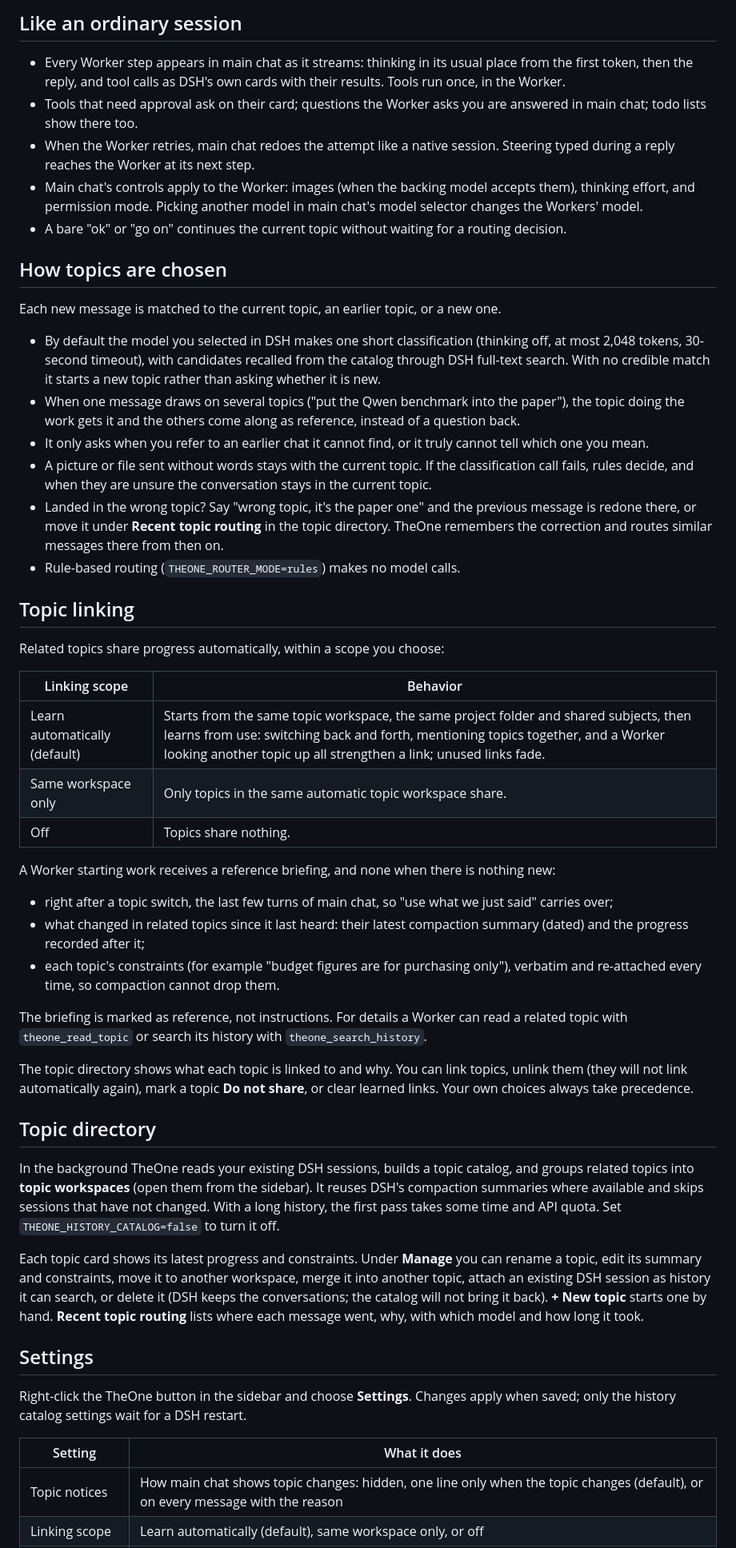
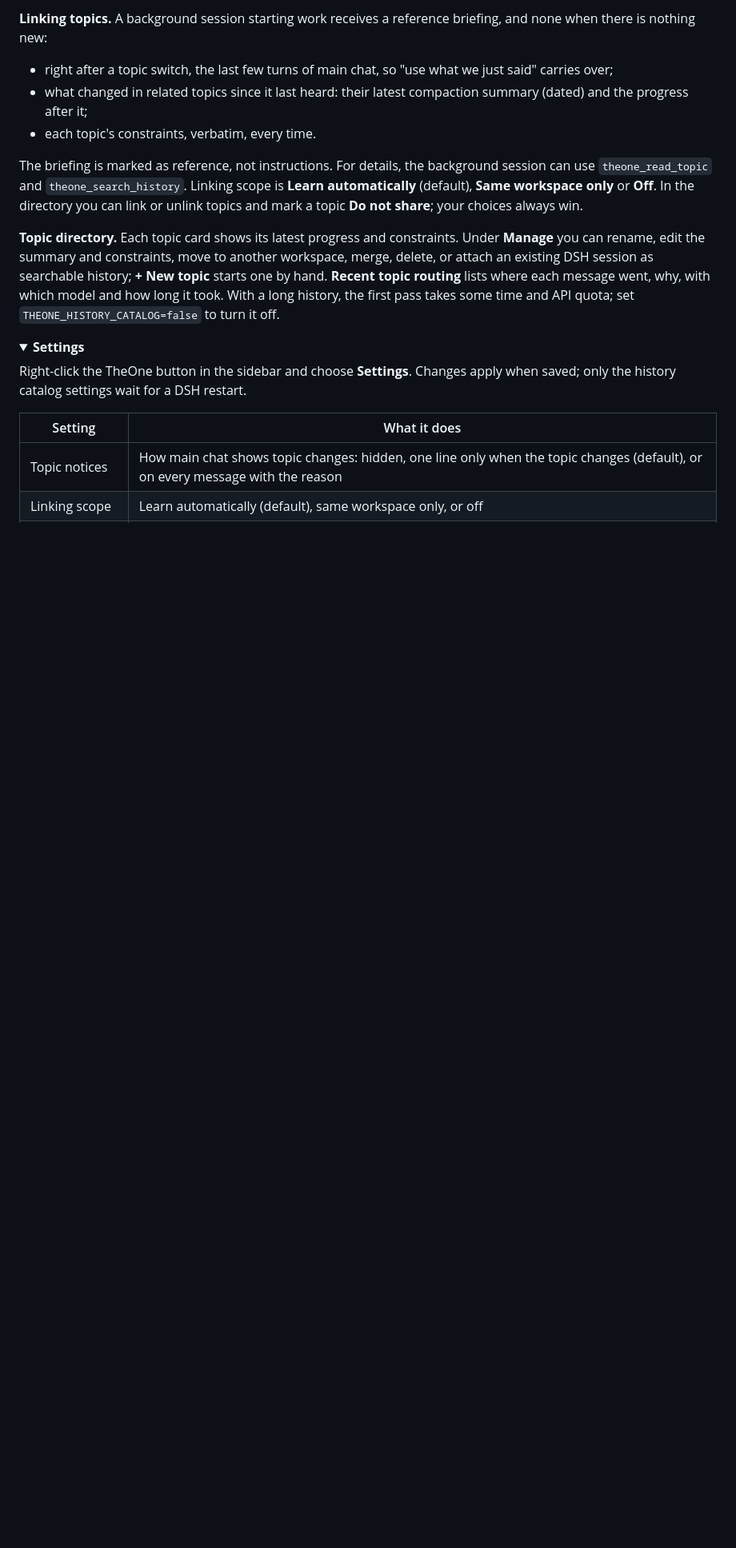
Before and after one commit to YunongDai2005/dsh-theone, a Markdown page: README.md, the part around one of its changes. Shown at 80% size. GitHub-like rendering; folded sections open; blank space fills up the shorter version.

```diff
--- a/README.md
+++ b/README.md
@@ -27,49 +73,15 @@ No separate API key is needed: routing and Workers use DSH's own models and cred
-## Like an ordinary session
-
-- Every Worker step appears in main chat as it streams: thinking in its usual place from the first token, then the reply, and tool calls as DSH's own cards with their results. Tools run once, in the Worker.
-- Tools that need approval ask on their card; questions the Worker asks you are answered in main chat; todo lists show there too.
-- When the Worker retries, main chat redoes the attempt like a native session. Steering typed during a reply reaches the Worker at its next step.
-- Main chat's controls apply to the Worker: images (when the backing model accepts them), thinking effort, and permission mode. Picking another model in main chat's model selector changes the Workers' model.
-- A bare "ok" or "go on" continues the current topic without waiting for a routing decision.
-
-## How topics are chosen
-
-Each new message is matched to the current topic, an earlier topic, or a new one.
-
-- By default the model you selected in DSH makes one short classification (thinking off, at most 2,048 tokens, 30-second timeout), with candidates recalled from the catalog through DSH full-text search. With no credible match it starts a new topic rather than asking whether it is new.
-- When one message draws on several topics ("put the Qwen benchmark into the paper"), the topic doing the work gets it and the others come along as reference, instead of a question back.
-- It only asks when you refer to an earlier chat it cannot find, or it truly cannot tell which one you mean.
-- A picture or file sent without words stays with the current topic. If the classification call fails, rules decide, and when they are unsure the conversation stays in the current topic.
-- Landed in the wrong topic? Say "wrong topic, it's the paper one" and the previous message is redone there, or move it under **Recent topic routing** in the topic directory. TheOne remembers the correction and routes similar messages there from then on.
-- Rule-based routing (`THEONE_ROUTER_MODE=rules`) makes no model calls.
-
-## Topic linking
-
-Related topics share progress automatically, within a scope you choose:
-
-| Linking scope | Behavior |
-| --- | --- |
-| Learn automatically (default) | Starts from the same topic workspace, the same project folder and shared subjects, then learns from use: switching back and forth, mentioning topics together, and a Worker looking another topic up all strengthen a link; unused links fade. |
-| Same workspace only | Only topics in the same automatic topic workspace share. |
-| Off | Topics share nothing. |
-
-A Worker starting work receives a reference briefing, and none when there is nothing new:
+**Linking topics.** A background session starting work receives a reference briefing, and none when there is nothing new:
 
 - right after a topic switch, the last few turns of main chat, so "use what we just said" carries over;
-- what changed in related topics since it last heard: their latest compaction summary (dated) and the progress recorded after it;
-- each topic's constraints (for example "budget figures are for purchasing only"), verbatim and re-attached every time, so compaction cannot drop them.
+- what changed in related topics since it last heard: their latest compaction summary (dated) and the progress after it;
+- each topic's constraints, verbatim, every time.
 
-The briefing is marked as reference, not instructions. For details a Worker can read a related topic with `theone_read_topic` or search its history with `theone_search_history`.
+The briefing is marked as reference, not instructions. For details, the background session can use `theone_read_topic` and `theone_search_history`. Linking scope is **Learn automatically** (default), **Same workspace only** or **Off**. In the directory you can link or unlink topics and mark a topic **Do not share**; your choices always win.
 
-The topic directory shows what each topic is linked to and why. You can link topics, unlink them (they will not link automatically again), mark a topic **Do not share**, or clear learned links. Your own choices always take precedence.
+**Topic directory.** Each topic card shows its latest progress and constraints. Under **Manage** you can rename, edit the summary and constraints, move to another workspace, merge, delete, or attach an existing DSH session as searchable history; **+ New topic** starts one by hand. **Recent topic routing** lists where each message went, why, with which model and how long it took. With a long history, the first pass takes some time and API quota; set `THEONE_HISTORY_CATALOG=false` to turn it off.
 
-## Topic directory
-
-In the background TheOne reads your existing DSH sessions, builds a topic catalog, and groups related topics into **topic workspaces** (open them from the sidebar). It reuses DSH's compaction summaries where available and skips sessions that have not changed. With a long history, the first pass takes some time and API quota. Set `THEONE_HISTORY_CATALOG=false` to turn it off.
-
-Each topic card shows its latest progress and constraints. Under **Manage** you can rename a topic, edit its summary and constraints, move it to another workspace, merge it into another topic, attach an existing DSH session as history it can search, or delete it (DSH keeps the conversations; the catalog will not bring it back). **+ New topic** starts one by hand. **Recent topic routing** lists where each message went, why, with which model and how long it took.
-
-## Settings
+<details>
+<summary><b>Settings</b></summary>
 
 Right-click the TheOne button in the sidebar and choose **Settings**. Changes apply when saved; only the history catalog settings wait for a DSH restart.
 
```
Also changed, not shown: other parts of README.md (+84 -26 lines), README.zh.md (+97 -73 lines).
